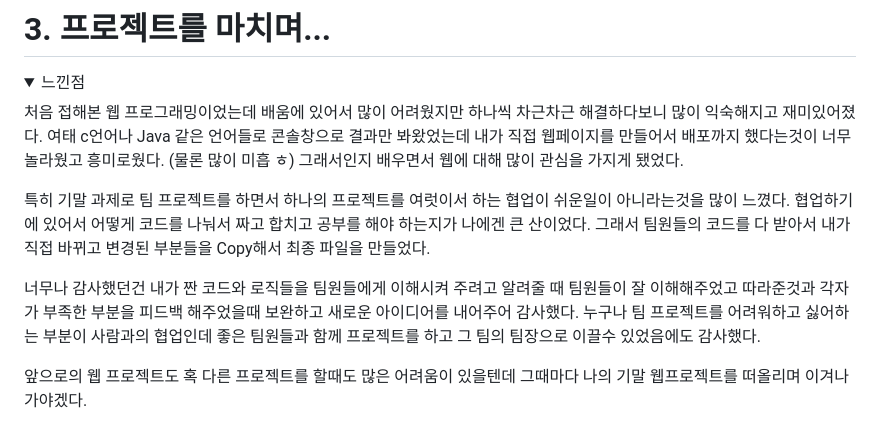
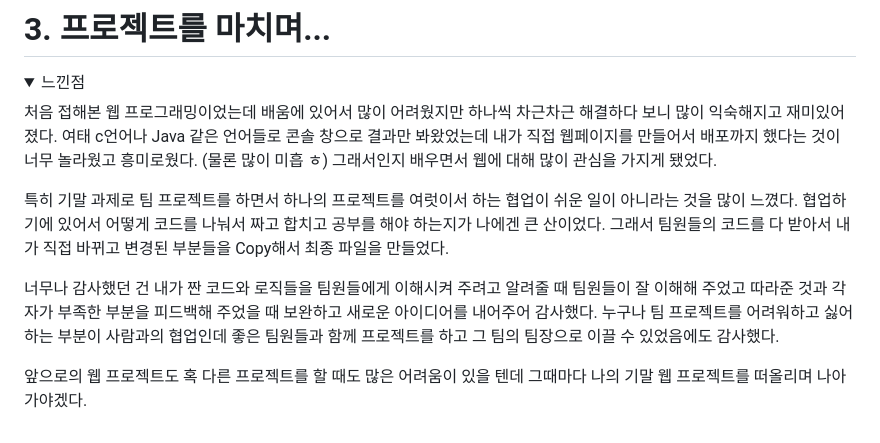
Before and after one commit to redbuttonking/web_last_project, a Markdown page: README.md, the part around the change. Drawn GitHub-style; folded sections open.

```diff
--- a/README.md
+++ b/README.md
@@ -69,18 +69,18 @@ case 3: pan_Rotation(3); move(); pan_Rotation(1); break; //right
 
 <summary> 느낀점 </summary>
 
-처음 접해본 웹 프로그래밍이었는데 배움에 있어서 많이 어려웠지만 하나씩 차근차근 해결하다보니 많이 익숙해지고 재미있어졌다.
-여태 c언어나 Java 같은 언어들로 콘솔창으로 결과만 봐왔었는데 내가 직접 웹페이지를 만들어서 배포까지 했다는것이 너무 놀라웠고 흥미로웠다. (물론 많이 미흡 ㅎ)
+처음 접해본 웹 프로그래밍이었는데 배움에 있어서 많이 어려웠지만 하나씩 차근차근 해결하다 보니 많이 익숙해지고 재미있어졌다.
+여태 c언어나 Java 같은 언어들로 콘솔 창으로 결과만 봐왔었는데 내가 직접 웹페이지를 만들어서 배포까지 했다는 것이 너무 놀라웠고 흥미로웠다. (물론 많이 미흡 ㅎ)
 그래서인지 배우면서 웹에 대해 많이 관심을 가지게 됐었다.
 
-특히 기말 과제로 팀 프로젝트를 하면서 하나의 프로젝트를 여럿이서 하는 협업이 쉬운일이 아니라는것을 많이 느꼈다.
+특히 기말 과제로 팀 프로젝트를 하면서 하나의 프로젝트를 여럿이서 하는 협업이 쉬운 일이 아니라는 것을 많이 느꼈다.
 협업하기에 있어서 어떻게 코드를 나눠서 짜고 합치고 공부를 해야 하는지가 나에겐 큰 산이었다.
 그래서 팀원들의 코드를 다 받아서 내가 직접 바뀌고 변경된 부분들을 Copy해서 최종 파일을 만들었다.
 
-너무나 감사했던건 내가 짠 코드와 로직들을 팀원들에게 이해시켜 주려고 알려줄 때 팀원들이 잘 이해해주었고 따라준것과
-각자가 부족한 부분을 피드백 해주었을때 보완하고 새로운 아이디어를 내어주어 감사했다. 누구나 팀 프로젝트를 어려워하고
-싫어하는 부분이 사람과의 협업인데 좋은 팀원들과 함께 프로젝트를 하고 그 팀의 팀장으로 이끌수 있었음에도 감사했다.
+너무나 감사했던 건 내가 짠 코드와 로직들을 팀원들에게 이해시켜 주려고 알려줄 때 팀원들이 잘 이해해 주었고 따라준 것과
+각자가 부족한 부분을 피드백해 주었을 때 보완하고 새로운 아이디어를 내어주어 감사했다. 누구나 팀 프로젝트를 어려워하고
+싫어하는 부분이 사람과의 협업인데 좋은 팀원들과 함께 프로젝트를 하고 그 팀의 팀장으로 이끌 수 있었음에도 감사했다.
 
-앞으로의 웹 프로젝트도 혹 다른 프로젝트를 할때도 많은 어려움이 있을텐데 그때마다 나의 기말 웹프로젝트를 떠올리며 이겨나가야겠다.
+앞으로의 웹 프로젝트도 혹 다른 프로젝트를 할 때도 많은 어려움이 있을 텐데 그때마다 나의 기말 웹 프로젝트를 떠올리며 나아가야겠다.
 
 </details>
```
